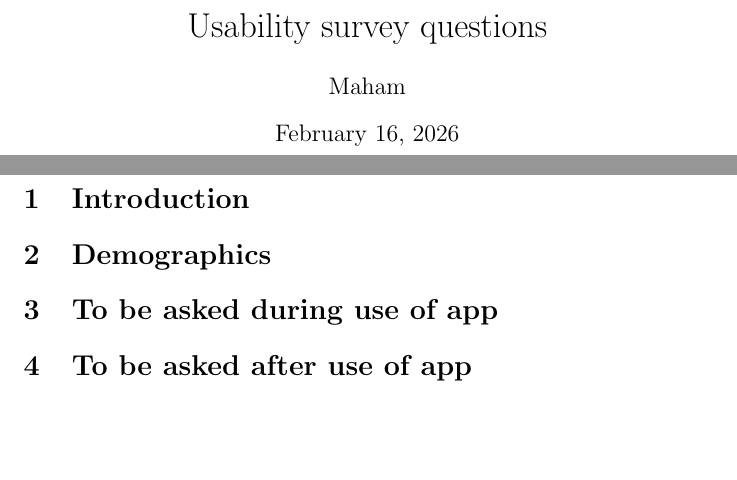
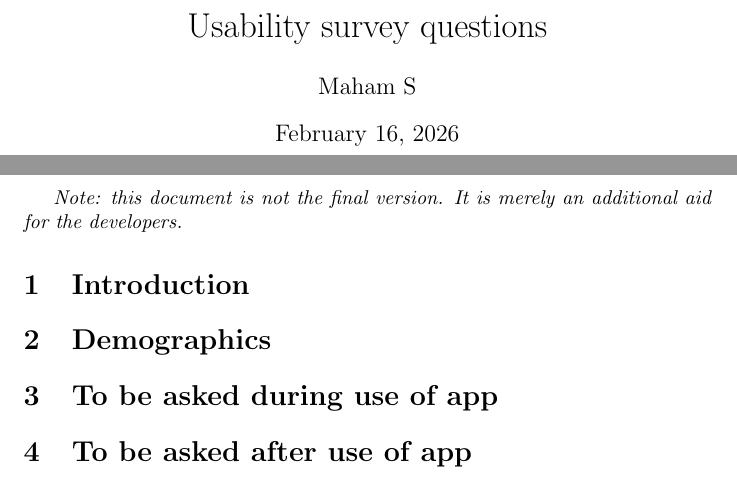
Before and after one commit to M9Huynh/technically-functional, a LaTeX document (docs/Extras/UsabilityTesting/UsabilityQuestionnaire.tex): two parts of pages 1 and 3 of 3, joined at a grey line, cut so that both start at the same text, the shorter picture padded with empty space. Compiled offline with pdfLaTeX.

Commit message:
created rough use testing doc

```diff
--- a/docs/Extras/UsabilityTesting/UsabilityQuestionnaire.tex
+++ b/docs/Extras/UsabilityTesting/UsabilityQuestionnaire.tex
@@ -5,7 +5,7 @@
 \usepackage{graphicx}
 
 \title{Usability survey questions}
-\author{Maham}
+\author{Maham S}
 \date{\today}
 
 \begin{document}
@@ -13,6 +13,8 @@
 \newpage
 \tableofcontents
 \newpage
+\textit{Note: this document is not the final version. It is merely an additional aid for the developers.}
+
 \section{Introduction}
 
 \section{Demographics}
```
Also changed, not shown: docs/Extras/UsabilityTesting/UsabilityQuestionnaire.pdf.
